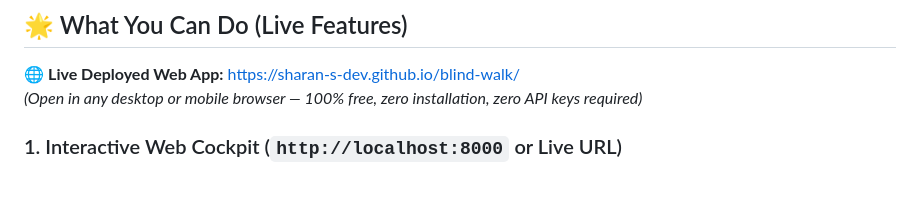
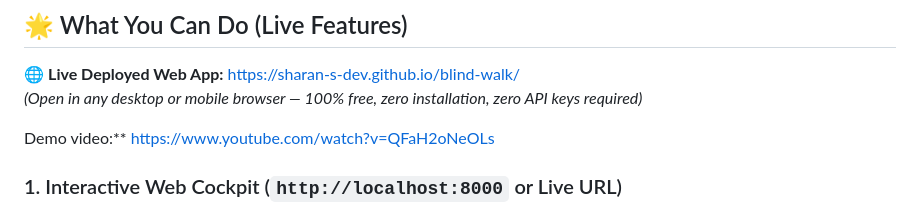
Before and after one commit to sharan-s-dev/blind-walk, a Markdown page: README.md, the part around the change. GitHub-like rendering; blank space fills up the shorter version.

```diff
--- a/README.md
+++ b/README.md
@@ -29,6 +29,8 @@ Whenever I tried navigating cross-campus, three major issues made standard map a
 
 🌐 **Live Deployed Web App:** [https://sharan-s-dev.github.io/blind-walk/](https://sharan-s-dev.github.io/blind-walk/)
 *(Open in any desktop or mobile browser — 100% free, zero installation, zero API keys required)*
+
+Demo video:** https://www.youtube.com/watch?v=QFaH2oNeOLs
 
 ### 1. Interactive Web Cockpit (`http://localhost:8000` or Live URL)
 - **Verified Ground-Truth Campus Topology:** Mapped directly to verified ground features across Jain University Global Campus:
```
